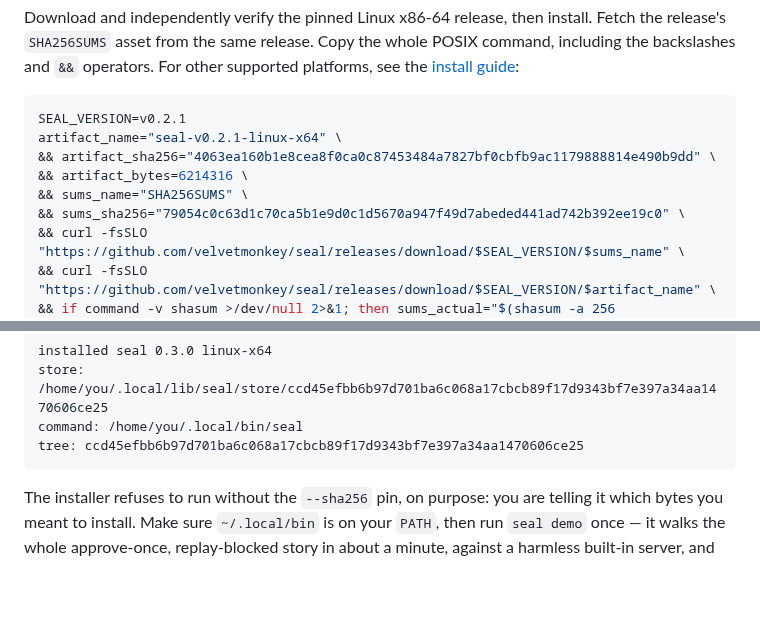
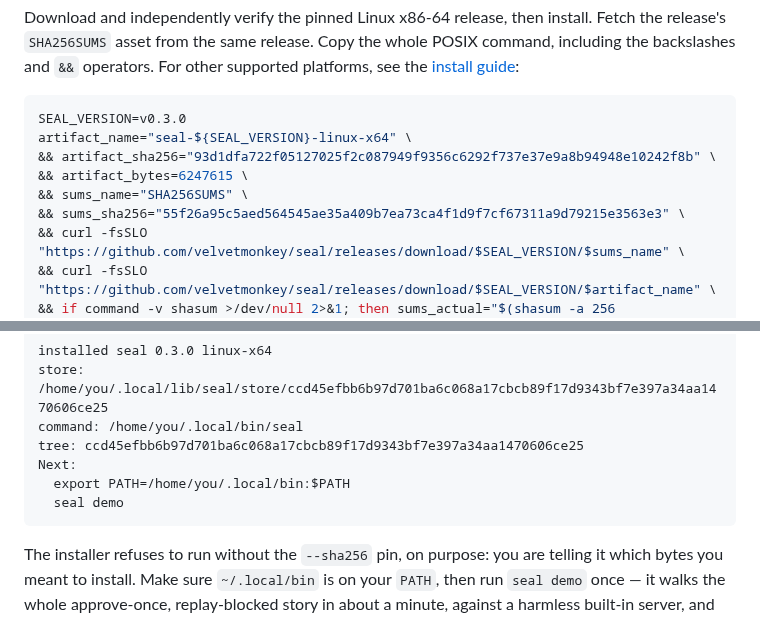
Before and after one commit to velvetmonkey/seal, a Markdown page: docs/guide/README.md, 2 parts joined by grey strips. Rendered like a GitHub page; blank space fills up the shorter version.

Commit message:
docs: correct guide install pins and published output
Co-Authored-By: GPT Codex (gpt-6-astra) <codex@openai.com>

````diff
--- a/docs/guide/README.md
+++ b/docs/guide/README.md
@@ -48,12 +48,12 @@ Copy the whole POSIX command, including the backslashes and `&&` operators.
 For other supported platforms, see the [install guide](../start/install.md):
 
 ```bash
-SEAL_VERSION=v0.2.1
-artifact_name="seal-v0.2.1-linux-x64" \
-&& artifact_sha256="4063ea160b1e8cea8f0ca0c87453484a7827bf0cbfb9ac1179888814e490b9dd" \
-&& artifact_bytes=6214316 \
+SEAL_VERSION=v0.3.0
+artifact_name="seal-${SEAL_VERSION}-linux-x64" \
+&& artifact_sha256="93d1dfa722f05127025f2c087949f9356c6292f737e37e9a8b94948e10242f8b" \
+&& artifact_bytes=6247615 \
 && sums_name="SHA256SUMS" \
-&& sums_sha256="79054c0c63d1c70ca5b1e9d0c1d5670a947f49d7abeded441ad742b392ee19c0" \
+&& sums_sha256="55f26a95c5aed564545ae35a409b7ea73ca4f1d9f7cf67311a9d79215e3563e3" \
 && curl -fsSLO "https://github.com/velvetmonkey/seal/releases/download/$SEAL_VERSION/$sums_name" \
 && curl -fsSLO "https://github.com/velvetmonkey/seal/releases/download/$SEAL_VERSION/$artifact_name" \
 && if command -v shasum >/dev/null 2>&1; then sums_actual="$(shasum -a 256 "$sums_name")"; else sums_actual="$(sha256sum "$sums_name")"; fi \
@@ -74,6 +74,9 @@ installed seal 0.3.0 linux-x64
 store: /home/you/.local/lib/seal/store/ccd45efbb6b97d701ba6c068a17cbcb89f17d9343bf7e397a34aa1470606ce25
 command: /home/you/.local/bin/seal
 tree: ccd45efbb6b97d701ba6c068a17cbcb89f17d9343bf7e397a34aa1470606ce25
+Next:
+  export PATH=/home/you/.local/bin:$PATH
+  seal demo
 ```
 
 The installer refuses to run without the `--sha256` pin, on purpose: you are
````
